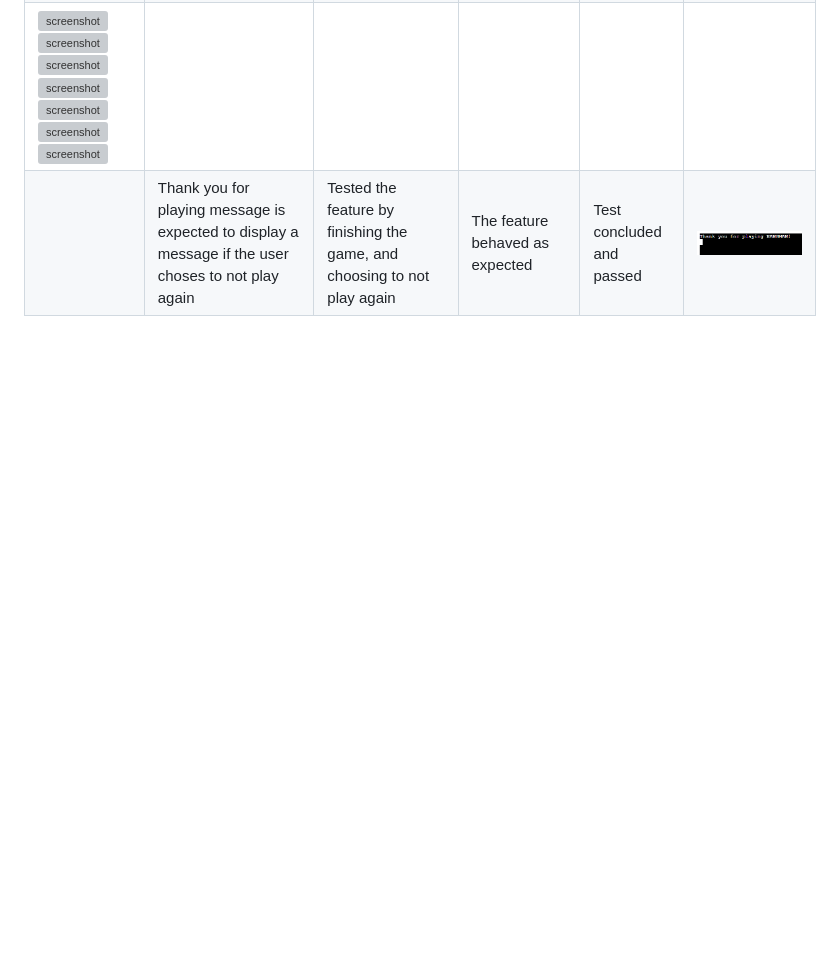
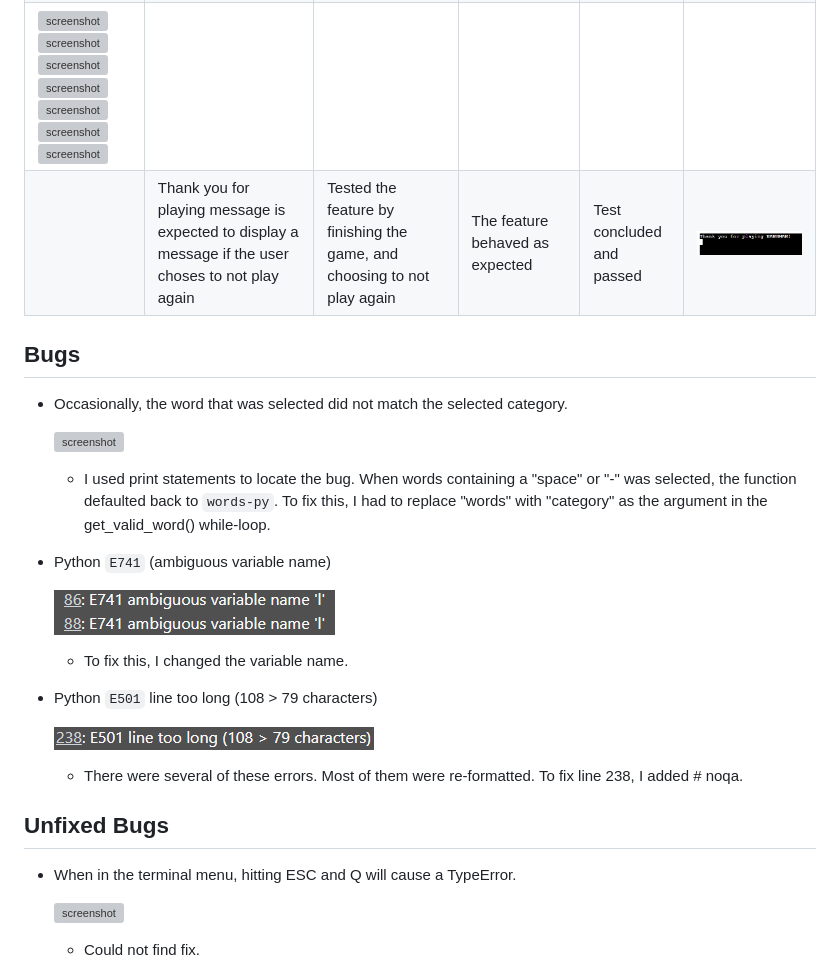
Before and after one commit to DavidFB94/hangman, a Markdown page: TESTING.md, the part around one of its changes. Drawn GitHub-style; blank space fills up the shorter version; grey boxes are pictures that could not be loaded.

Commit message:
Add Bugs section to TESTING.md

```diff
--- a/TESTING.md
+++ b/TESTING.md
@@ -63,3 +63,32 @@ Defensive programming was manually tested with the below user acceptance testing
 | | End game screen is expected to inform the user about win/loss, display the chosen word, how many lives were remaining (if the user won), and request the user to play again. If the user selects to play again, take the user to the start game screen. If user selects to not play again, take user to exiting game screen. The feature will also display colored text feedback when invalid input is used | Tested the feature by guessing until the lives ran out, and guessing until I found the word with lives remaining. Selected to play again, and to not play again. Tried different inputs to test feedback (multiple characters, numbers, special characters, keypress combinations) | The feature behaved as expected | Test concluded and passed | ![screenshot](documentation/features/feature07-2.png)![screenshot](documentation/features/feature07-1.png)
 ![screenshot](documentation/feature-testing/feature07.png)![screenshot](documentation/feature-testing/feature07-1.png)![screenshot](documentation/feature-testing/feature07-2.png)![screenshot](documentation/feature-testing/feature07-3.png)![screenshot](documentation/feature-testing/feature07-4.png)![screenshot](documentation/feature-testing/feature07-5.png)![screenshot](documentation/feature-testing/feature07-6.png) |
 | | Thank you for playing message is expected to display a message if the user choses to not play again | Tested the feature by finishing the game, and choosing to not play again | The feature behaved as expected | Test concluded and passed | ![screenshot](documentation/features/feature08.png) |
+
+## Bugs
+
+- Occasionally, the word that was selected did not match the selected category.
+
+    ![screenshot](documentation/bugs/bug01.png)
+
+    - I used print statements to locate the bug. When words containing a "space" or "-" was selected, the function defaulted back to `words-py`.  To fix this, I had to replace "words" with "category" as the argument in the get_valid_word() while-loop.
+
+- Python `E741` (ambiguous variable name)
+
+    ![screenshot](documentation/bugs/bug02.png)
+
+    - To fix this, I changed the variable name.
+
+- Python `E501` line too long (108 > 79 characters)
+
+    ![screenshot](documentation/bugs/bug03.png)
+
+    - There were several of these errors. Most of them were re-formatted. To fix line 238, I added # noqa.
+
+## Unfixed Bugs
+
+- When in the terminal menu, hitting ESC and Q will cause a TypeError.
+
+   ![screenshot](documentation/unfixed-bugs/unfixed-bug01.png)
+
+    - Could not find fix.
+
```
Also changed, not shown: other parts of TESTING.md (+11 -0 lines).
